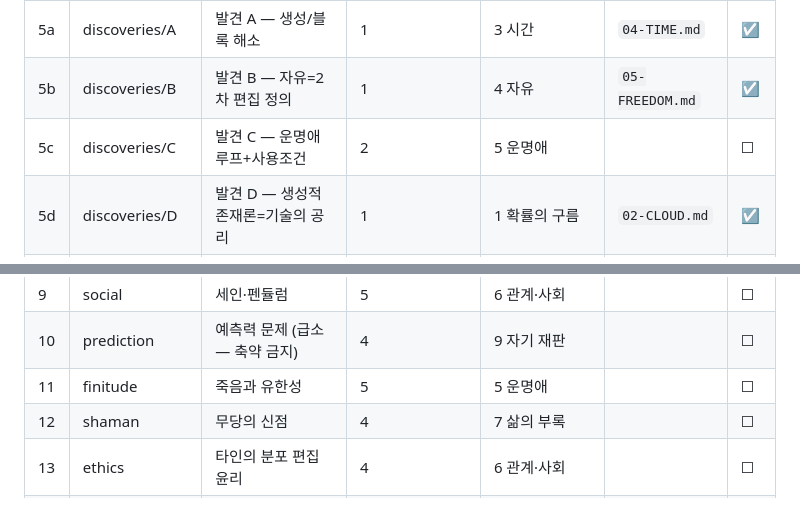
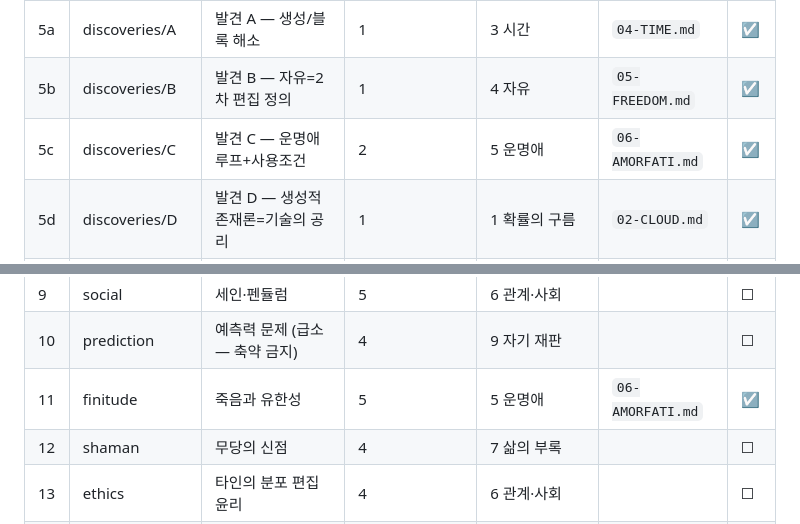
Before and after one commit to AppleT62/default-file-for-pm, a Markdown page: easy-report/COVERAGE.md, 2 parts joined by grey strips. Rendered like a GitHub page.

```diff
--- a/easy-report/COVERAGE.md
+++ b/easy-report/COVERAGE.md
@@ -17,7 +17,7 @@
 | 4 | conflict | 생성 대 블록 — 남은 균열 | 6 | 3 시간 | `04-TIME.md` | ☑ |
 | 5a | discoveries/A | 발견 A — 생성/블록 해소 | 1 | 3 시간 | `04-TIME.md` | ☑ |
 | 5b | discoveries/B | 발견 B — 자유=2차 편집 정의 | 1 | 4 자유 | `05-FREEDOM.md` | ☑ |
-| 5c | discoveries/C | 발견 C — 운명애 루프+사용조건 | 2 | 5 운명애 | | ☐ |
+| 5c | discoveries/C | 발견 C — 운명애 루프+사용조건 | 2 | 5 운명애 | `06-AMORFATI.md` | ☑ |
 | 5d | discoveries/D | 발견 D — 생성적 존재론=기술의 공리 | 1 | 1 확률의 구름 | `02-CLOUD.md` | ☑ |
 | 5e | discoveries/E | 발견 E — 삼중 재발명(→2갈래 정정) | 2 | 1 확률의 구름 | `02-CLOUD.md` | ☑ |
 | 5f | discoveries/F | 발견 F — 2차 편집 세 한계 조건 | 2 | 4 자유 | `05-FREEDOM.md` | ☑ |
@@ -33,7 +33,7 @@
 | 8 | protocol | 실천 프로토콜 | 7 | 11 당신의 66일 | | ☐ |
 | 9 | social | 세인·펜듈럼 | 5 | 6 관계·사회 | | ☐ |
 | 10 | prediction | 예측력 문제 (급소 — 축약 금지) | 4 | 9 자기 재판 | | ☐ |
-| 11 | finitude | 죽음과 유한성 | 5 | 5 운명애 | | ☐ |
+| 11 | finitude | 죽음과 유한성 | 5 | 5 운명애 | `06-AMORFATI.md` | ☑ |
 | 12 | shaman | 무당의 신점 | 4 | 7 삶의 부록 | | ☐ |
 | 13 | ethics | 타인의 분포 편집 윤리 | 4 | 6 관계·사회 | | ☐ |
 | 14 | ai | AI와 분포 | 4 | 6 관계·사회 | | ☐ |
```
Also changed, not shown: easy-report/06-AMORFATI.md (added, +77 -0 lines).
